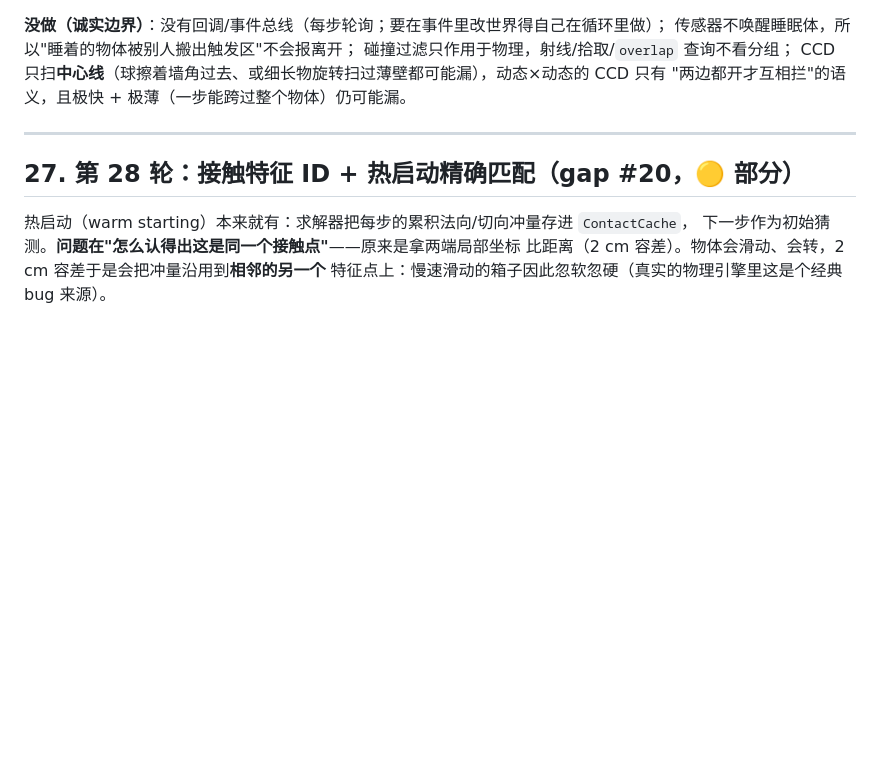
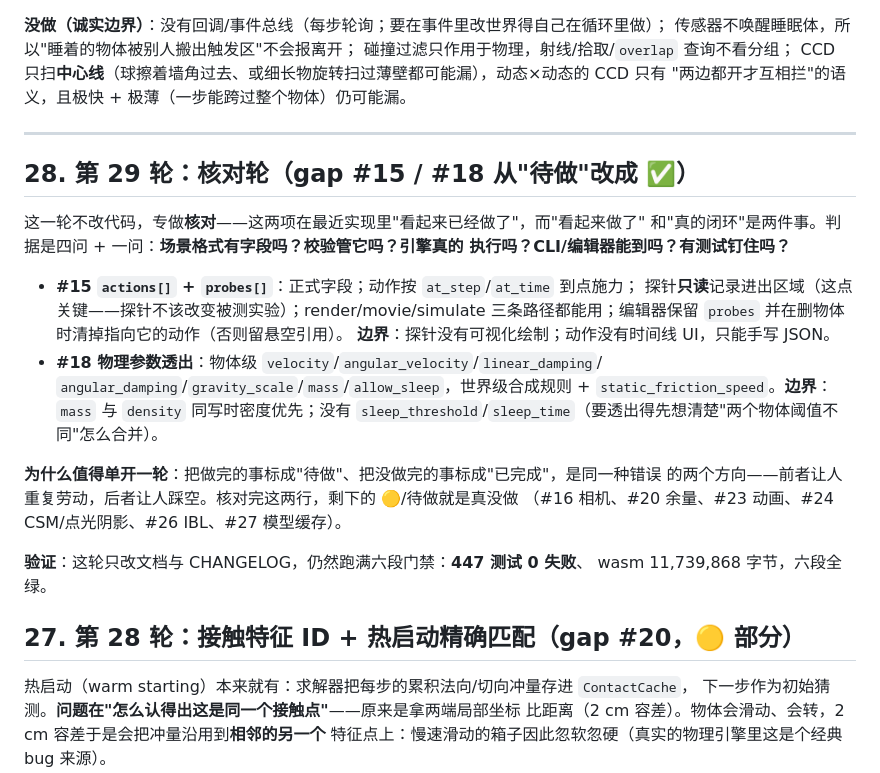
Before and after one commit to gh503/quench3d, a Markdown page: docs/overnight_report.md, the part around the change. Rendered like a GitHub page; blank space fills up the shorter version.

Commit message:
docs: 补第 29 轮核对轮的 CHANGELOG / overnight / 四问附表

```diff
--- a/docs/overnight_report.md
+++ b/docs/overnight_report.md
@@ -478,6 +478,28 @@ CCD 只扫**中心线**（球擦着墙角过去、或细长物旋转扫过薄壁
 
 ---
 
+## 28. 第 29 轮：核对轮（gap #15 / #18 从"待做"改成 ✅）
+
+这一轮不改代码，专做**核对**——这两项在最近实现里"看起来已经做了"，而"看起来做了"
+和"真的闭环"是两件事。判据是四问 + 一问：**场景格式有字段吗？校验管它吗？引擎真的
+执行吗？CLI/编辑器能到吗？有测试钉住吗？**
+
+* **#15 `actions[]` + `probes[]`**：正式字段；动作按 `at_step`/`at_time` 到点施力；
+  探针**只读**记录进出区域（这点关键——探针不该改变被测实验）；render/movie/simulate
+  三条路径都能用；编辑器保留 `probes` 并在删物体时清掉指向它的动作（否则留悬空引用）。
+  **边界**：探针没有可视化绘制；动作没有时间线 UI，只能手写 JSON。
+* **#18 物理参数透出**：物体级 `velocity`/`angular_velocity`/`linear_damping`/
+  `angular_damping`/`gravity_scale`/`mass`/`allow_sleep`，世界级合成规则 +
+  `static_friction_speed`。**边界**：`mass` 与 `density` 同写时密度优先；没有
+  `sleep_threshold`/`sleep_time`（要透出得先想清楚"两个物体阈值不同"怎么合并）。
+
+**为什么值得单开一轮**：把做完的事标成"待做"、把没做完的事标成"已完成"，是同一种错误
+的两个方向——前者让人重复劳动，后者让人踩空。核对完这两行，剩下的 🟡/待做就是真没做
+（#16 相机、#20 余量、#23 动画、#24 CSM/点光阴影、#26 IBL、#27 模型缓存）。
+
+**验证**：这轮只改文档与 CHANGELOG，仍然跑满六段门禁：**447 测试 0 失败**、
+wasm 11,739,868 字节，六段全绿。
+
 ## 27. 第 28 轮：接触特征 ID + 热启动精确匹配（gap #20，🟡 部分）
 
 热启动（warm starting）本来就有：求解器把每步的累积法向/切向冲量存进 `ContactCache`，
```
Also changed, not shown: CHANGELOG.md (+6 -19 lines), docs/production_readiness_criteria.md (+10 -0 lines).
